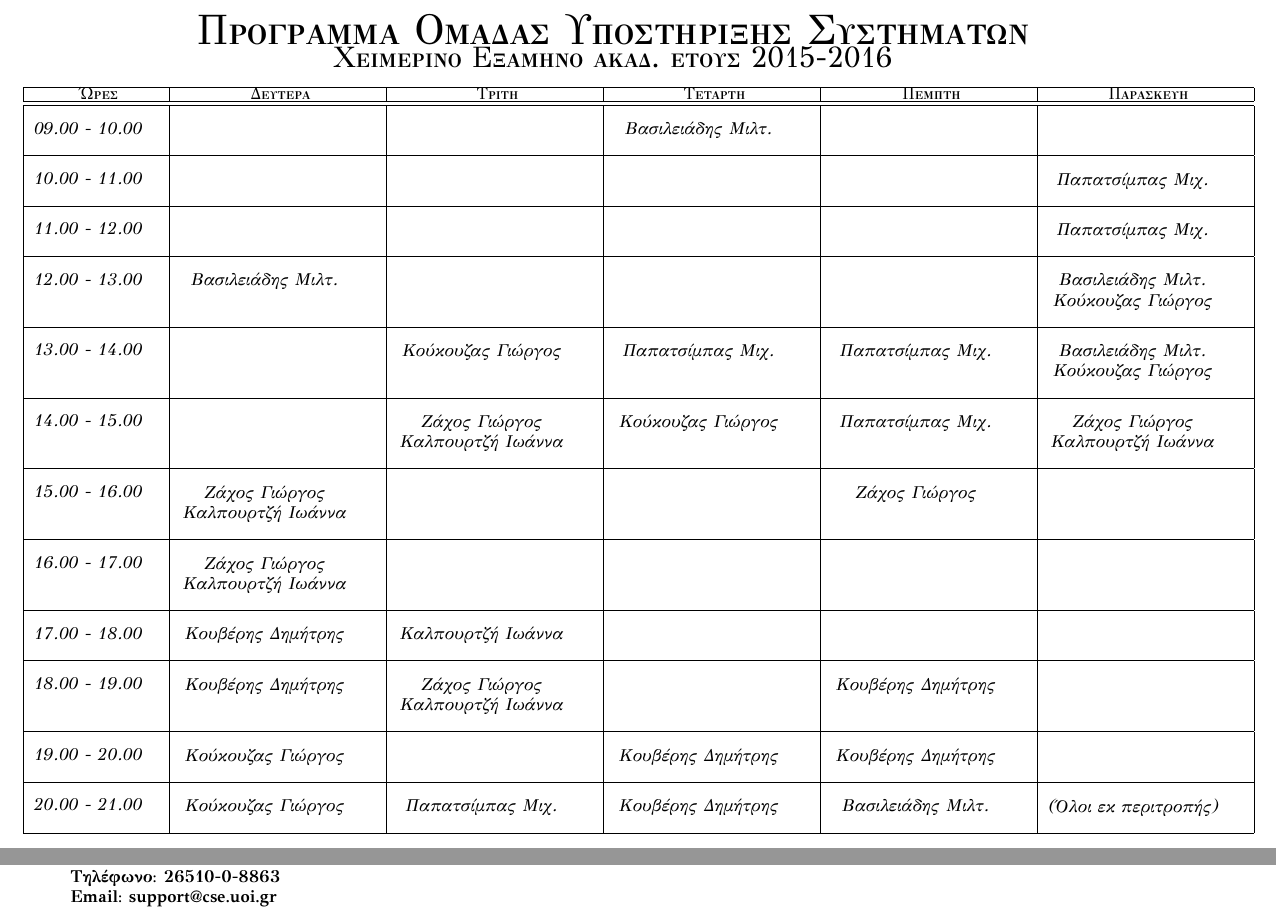
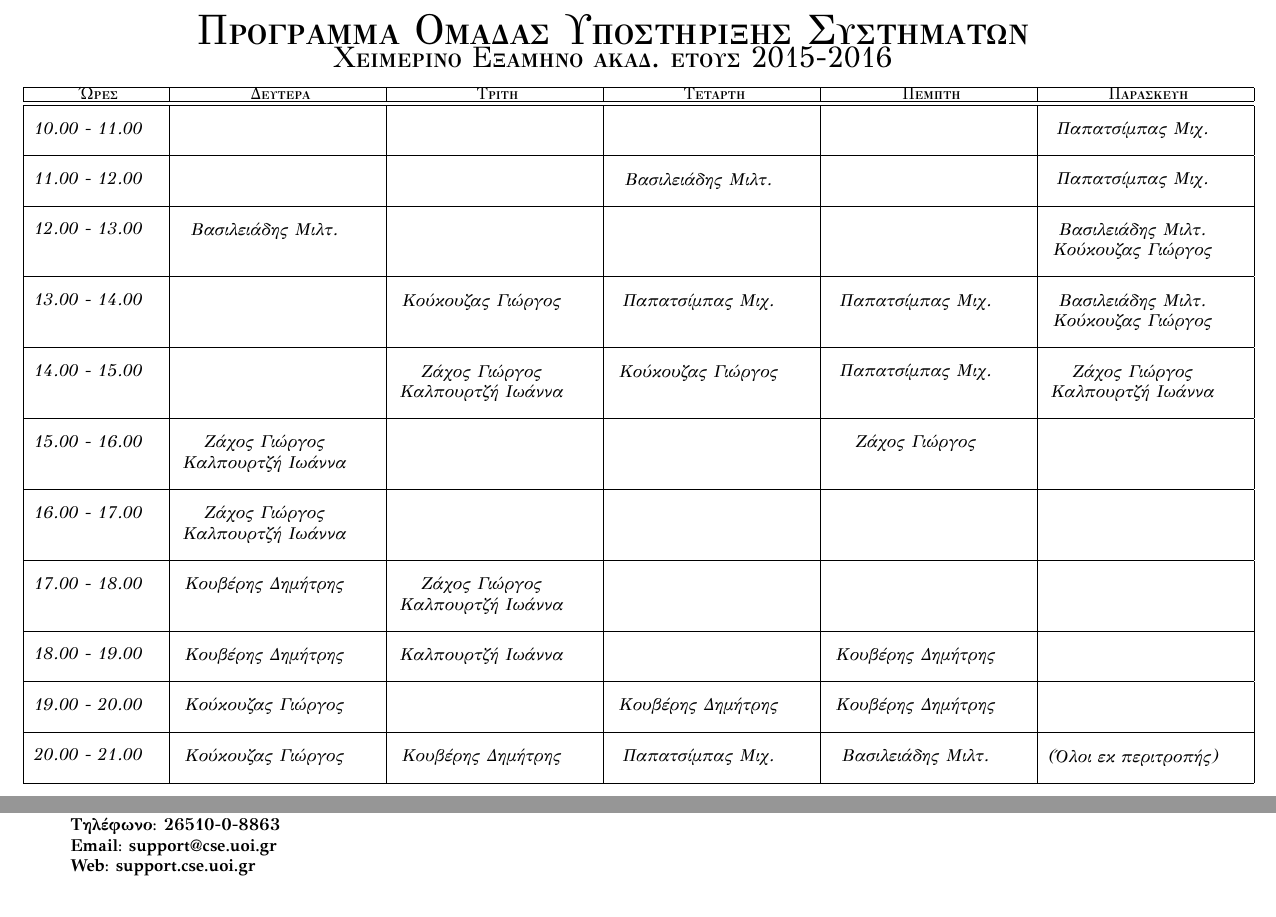
Before and after one commit to gzachos/semester-schedule, a LaTeX document (support_schedule.tex): two parts of the page, joined at a grey line, cut so that both start at the same text. The pictures show the PDF file output_pdf/support_schedule_20152016.pdf that the author committed with the source.

Commit message:
Updated support_schedule_20152016.pdf

```diff
--- a/support_schedule.tex
+++ b/support_schedule.tex
@@ -58,11 +58,3 @@
 
 \setcounter{calendardate}{4} % Date on which the calendar starts - note that you have to account for blank days
 
-
-\day{
-\begin{center}
-09.00 - 10.00
-\end{center}
-}{}
-
-\day{ }{ }
@@ -74,11 +61,3 @@
-Βασιλειάδης Μιλτ.
-\end{center}
-}{ }
-
-\day{ }{ }
-
-\day{ }{ }
-
 \day{
 \begin{center}
 10.00 - 11.00
@@ -113,3 +93,6 @@
+Βασιλειάδης Μιλτ.
+\end{center}
+}{ }
 
 \day{ }{ }
 
@@ -378,6 +361,7 @@
 \vfill
 \textbf{\Large {Επικοινωνία:}}\\
 \hspace*{1.5cm}\textbf{Τηλέφωνο: 26510-0-8863}\\
-\hspace*{1.5cm}\textbf{Email: support@cse.uoi.gr}
+\hspace*{1.5cm}\textbf{Email: support@cse.uoi.gr}\\
+\hspace*{1.5cm}\textbf{Web: support.cse.uoi.gr}
 
 \end{document}
```
Also changed, not shown: output_pdf/support_schedule_20152016.pdf, support_schedule.tex (16 more changed lines).
